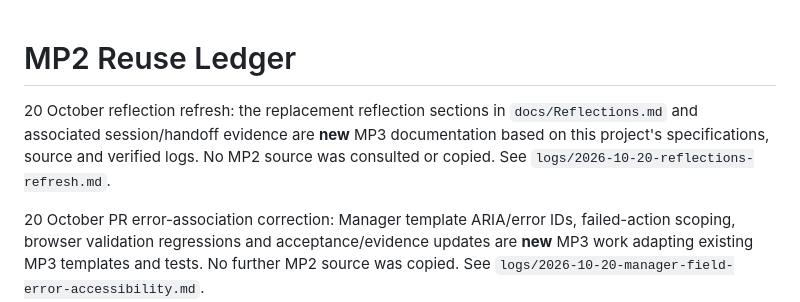
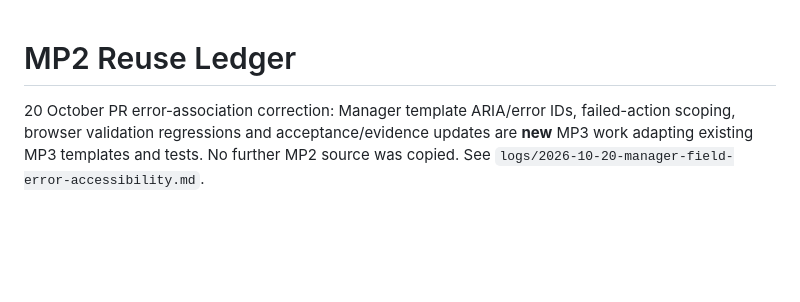
Before and after one commit to CS3227-2610-MP3-FacilityFlowAI/CS3227-2610-MP3, a Markdown page: workflow/REUSE.md, the part around the change. GitHub-like rendering; blank space fills up the shorter version.

Commit message:
Document update

```diff
--- a/workflow/REUSE.md
+++ b/workflow/REUSE.md
@@ -1,10 +1,4 @@
 # MP2 Reuse Ledger
-
-20 October reflection refresh: the replacement reflection sections in
-`docs/Reflections.md` and associated session/handoff evidence are **new** MP3
-documentation based on this project's specifications, source and verified logs.
-No MP2 source was consulted or copied. See
-`logs/2026-10-20-reflections-refresh.md`.
 
 20 October PR error-association correction: Manager template ARIA/error IDs,
 failed-action scoping, browser validation regressions and acceptance/evidence
```
